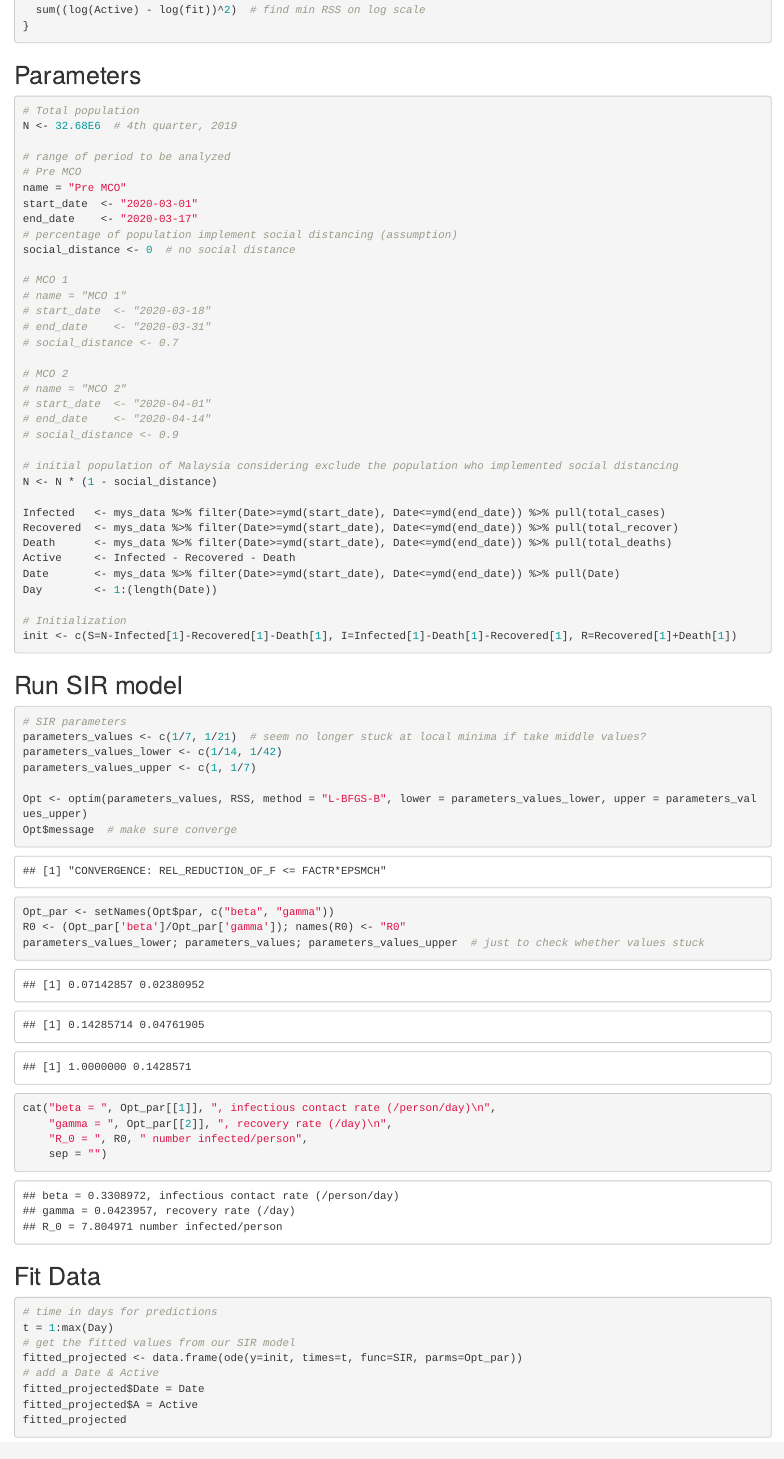
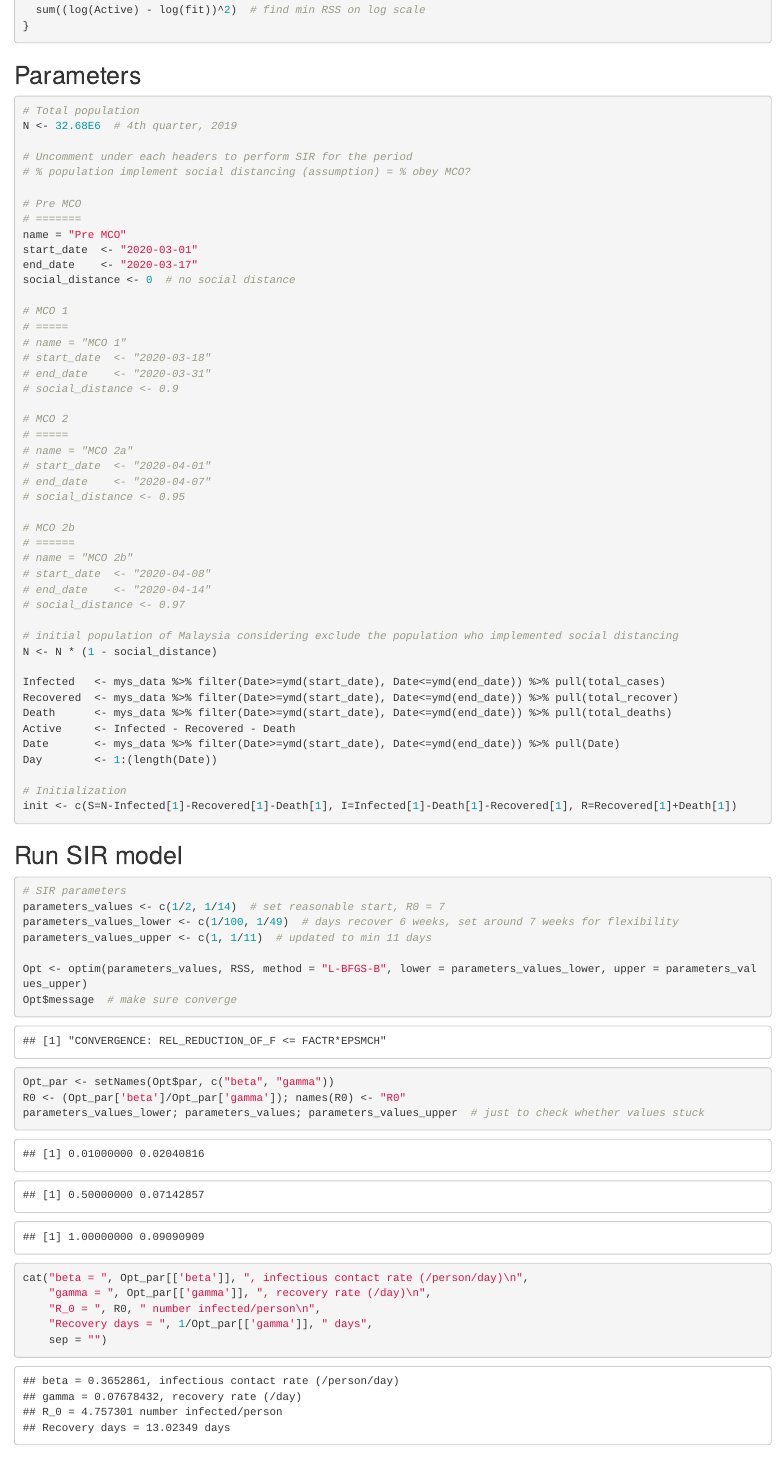
Before and after one commit to cwenghowe/sircovid19mys, an R Markdown document (analysis_collab.Rmd): the page in a window 1100 px wide, from 1050 px down. Rendered offline with R 4.5, knitr and Pandoc, with nearby package versions.

Commit message:
updates to analysis_collab.Rmd, change a bit start values for ode, auto naming of output plots based on phase names.

````diff
--- a/analysis_collab.Rmd
+++ b/analysis_collab.Rmd
@@ -59,25 +59,36 @@ RSS <- function(parameters) {
 # Total population
 N <- 32.68E6  # 4th quarter, 2019
 
-# range of period to be analyzed
+# Uncomment under each headers to perform SIR for the period
+# % population implement social distancing (assumption) = % obey MCO?
+
 # Pre MCO
+# =======
 name = "Pre MCO"
 start_date  <- "2020-03-01"
 end_date    <- "2020-03-17"
-# percentage of population implement social distancing (assumption)
 social_distance <- 0  # no social distance
 
 # MCO 1
+# =====
 # name = "MCO 1"
 # start_date  <- "2020-03-18"
 # end_date    <- "2020-03-31"
-# social_distance <- 0.7
+# social_distance <- 0.9
 
 # MCO 2
-# name = "MCO 2"
+# =====
+# name = "MCO 2a"
 # start_date  <- "2020-04-01"
+# end_date    <- "2020-04-07"
+# social_distance <- 0.95
+
+# MCO 2b
+# ======
+# name = "MCO 2b"
+# start_date  <- "2020-04-08"
 # end_date    <- "2020-04-14"
-# social_distance <- 0.9
+# social_distance <- 0.97
 
 # initial population of Malaysia considering exclude the population who implemented social distancing
 N <- N * (1 - social_distance)
@@ -96,18 +107,19 @@ init <- c(S=N-Infected[1]-Recovered[1]-Death[1], I=Infected[1]-Death[1]-Recovere
 ## Run SIR model
 ```{r}
 # SIR parameters
-parameters_values <- c(1/7, 1/21)  # seem no longer stuck at local minima if take middle values?
-parameters_values_lower <- c(1/14, 1/42)
-parameters_values_upper <- c(1, 1/7)
+parameters_values <- c(1/2, 1/14)  # set reasonable start, R0 = 7
+parameters_values_lower <- c(1/100, 1/49)  # days recover 6 weeks, set around 7 weeks for flexibility
+parameters_values_upper <- c(1, 1/11)  # updated to min 11 days
 
 Opt <- optim(parameters_values, RSS, method = "L-BFGS-B", lower = parameters_values_lower, upper = parameters_values_upper)
 Opt$message  # make sure converge
 Opt_par <- setNames(Opt$par, c("beta", "gamma"))
 R0 <- (Opt_par['beta']/Opt_par['gamma']); names(R0) <- "R0"
 parameters_values_lower; parameters_values; parameters_values_upper  # just to check whether values stuck
-cat("beta = ", Opt_par[[1]], ", infectious contact rate (/person/day)\n",
-    "gamma = ", Opt_par[[2]], ", recovery rate (/day)\n",
-    "R_0 = ", R0, " number infected/person",
+cat("beta = ", Opt_par[['beta']], ", infectious contact rate (/person/day)\n",
+    "gamma = ", Opt_par[['gamma']], ", recovery rate (/day)\n",
+    "R_0 = ", R0, " number infected/person\n",
+    "Recovery days = ", 1/Opt_par[['gamma']], " days",
     sep = "")
 ```
 
````
Also changed, not shown: fitMCO 1.png (added), fitMCO 1_log.png (added), fitMCO 2a.png (added), fitMCO 2a_log.png (added), fitMCO 2b.png (added), fitMCO 2b_log.png (added), fitPre MCO.png (added), fitPre MCO_log.png (added), sirMCO 1.png (added), sirMCO 1_log.png (added), sirMCO 2a.png (added), sirMCO 2a_log.png (added), sirMCO 2b.png (added), sirMCO 2b_log.png (added), 5 more files, 1 other file.
